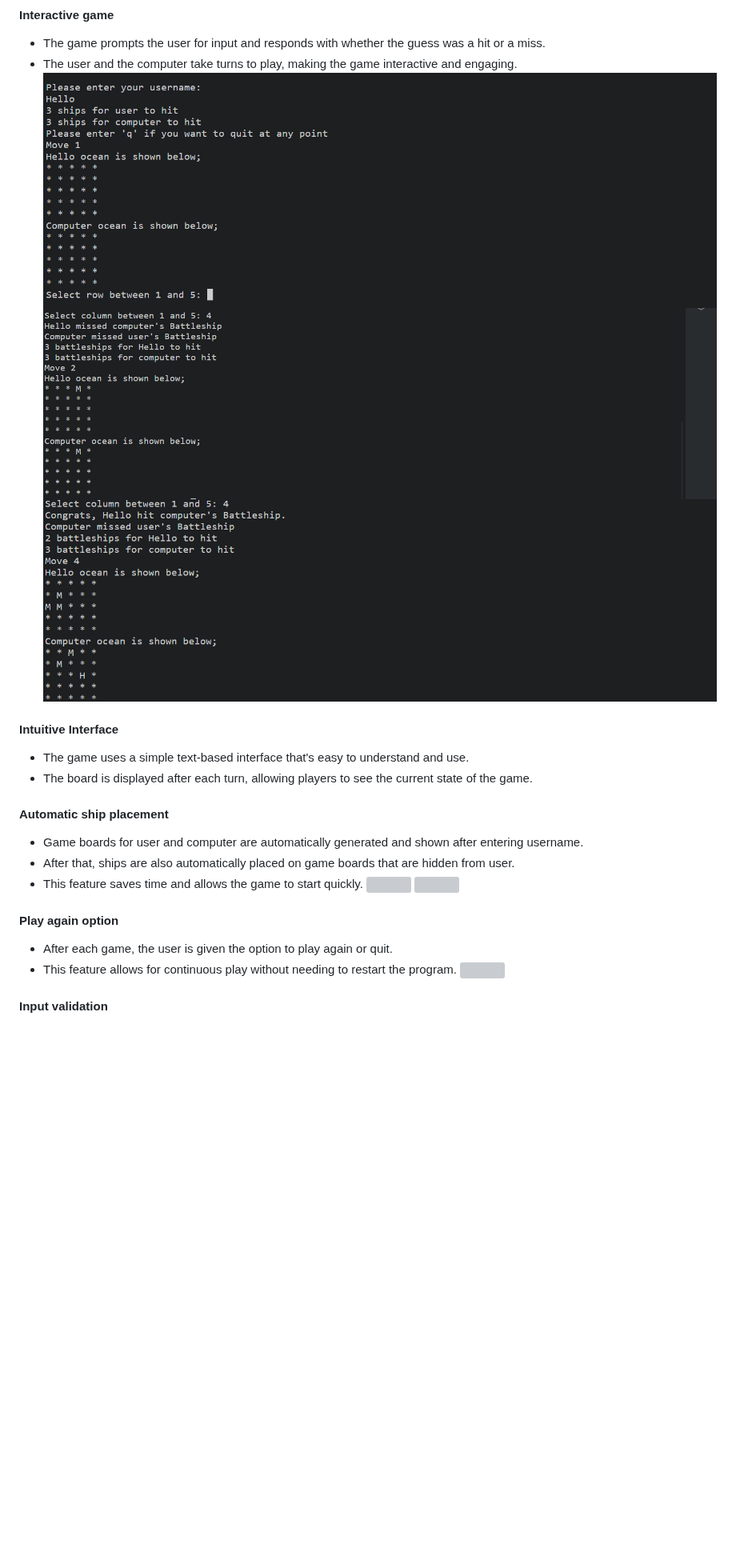
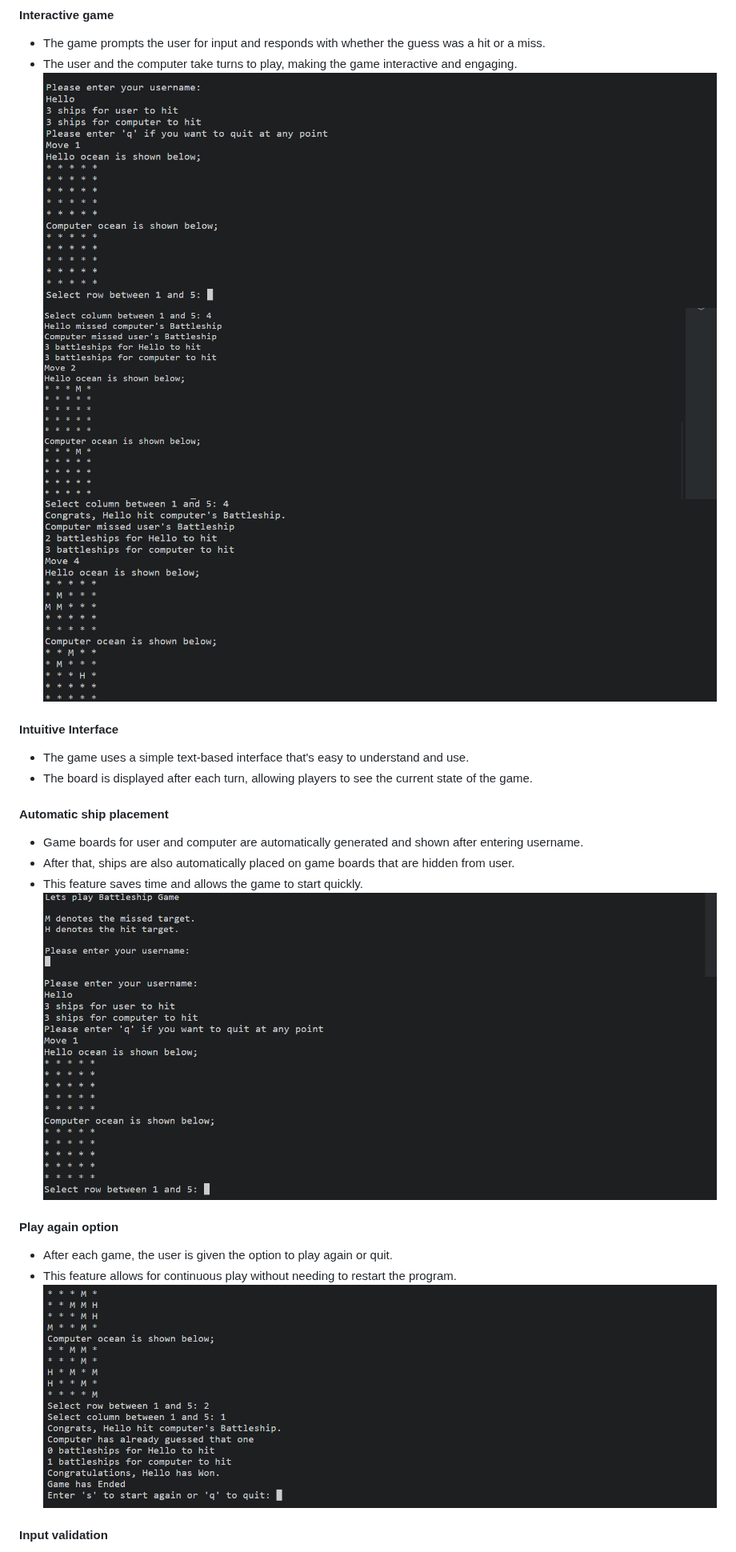
Before and after one commit to Zahid295/Battleship-gaming, a Markdown page: README.md, the part around one of its changes. Shown at 80% size. Drawn GitHub-style; blank space fills up the shorter version; grey boxes are pictures that could not be loaded.

```diff
--- a/README.md
+++ b/README.md
@@ -27,12 +27,12 @@ This is an implementation of the classic Battleship game in Python. The game is
 - Game boards for user and computer are automatically generated and shown after entering username.
 - After that, ships are also automatically placed on game boards that are hidden from user.
 - This feature saves time and allows the game to start quickly.
-![](../Battleship-gaming/documentation/automatic_ship_placement_1.png)
-![](../Battleship-gaming/documentation/automatic_ship_placement_2.png)
+![Automatic ship placement image](documentation/automatic_ship_placement_1.png)
+![Automatic ship placement image](documentation/automatic_ship_placement_2.png)
 #### Play again option
 - After each game, the user is given the option to play again or quit.
 - This feature allows for continuous play without needing to restart the program.
-![](../Battleship-gaming/documentation/play_again.png)
+![Automatic ship placement image](documentation/play_again.png)
 #### Input validation
 - The game checks if the user's input is valid and prompts the user to enter a valid input if it's not.
 - Also, if the user or computer guess the same row and column, the message says already guessed that one.
```
Also changed, not shown: other parts of README.md (+7 -7 lines).
